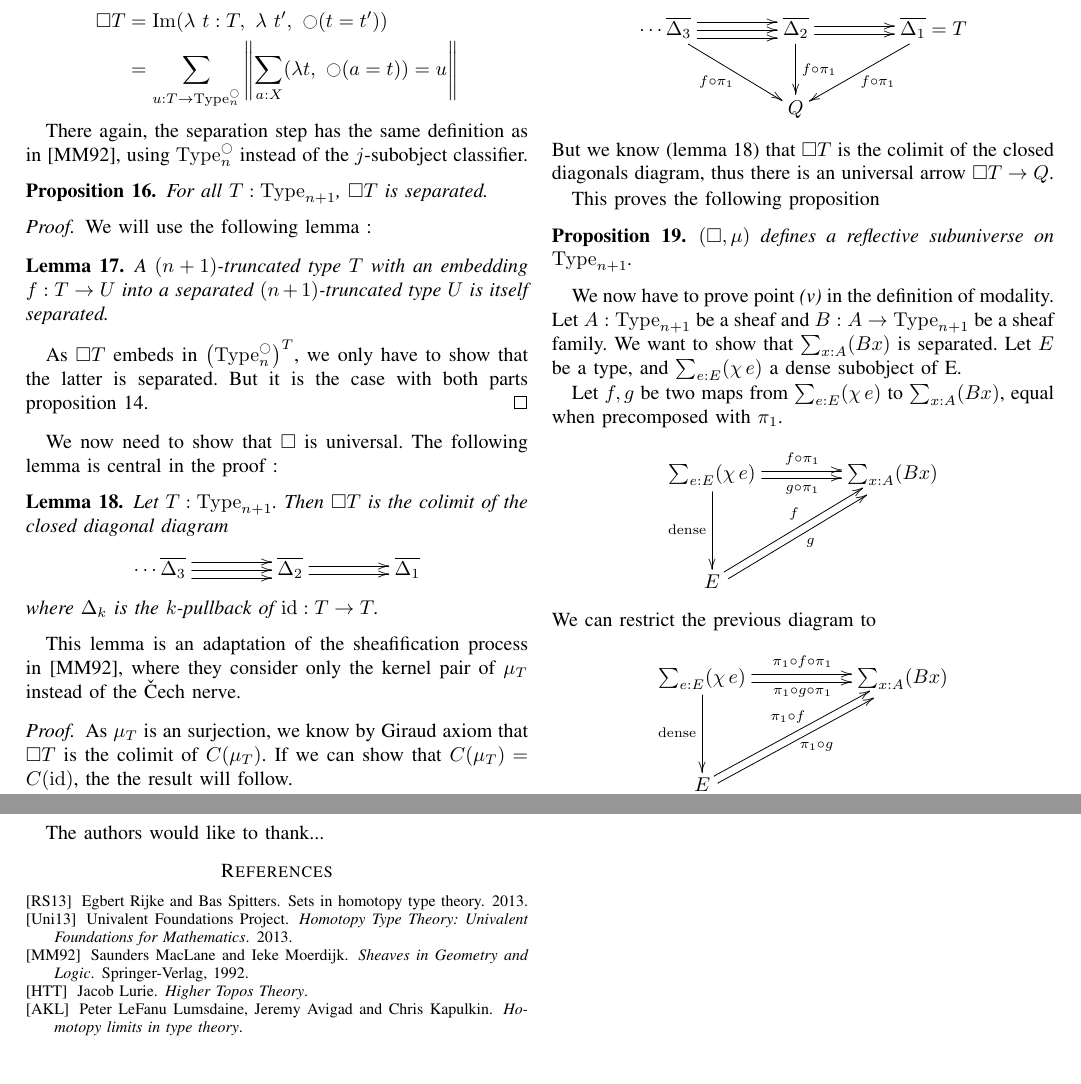
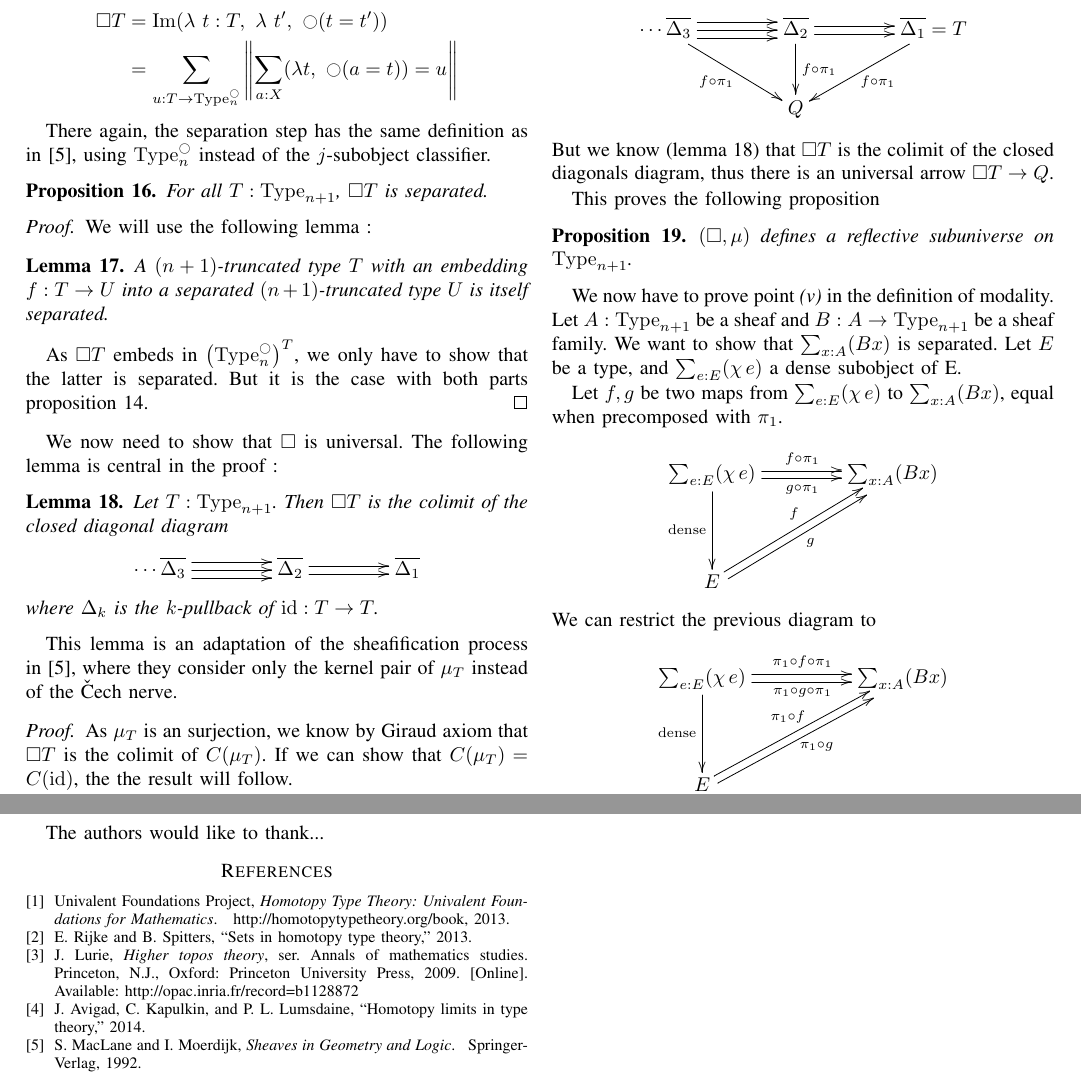
Before and after one commit to KevinQuirin/sheafification, a LaTeX paper (paper/sheaf_lics.tex, which reads paper/sheaf_lics.bib): two parts of pages 4 and 5 of 5, joined at a grey line, cut so that both start at the same text. Compiled offline with pdfLaTeX.

Commit message:
add .bib

```diff
--- /dev/null
+++ b/paper/sheaf_lics.bib
@@ -0,0 +1 @@
+@book{hottbook,
@@ -0,0 +5,3 @@
+  year =          2013}
+
+@book{maclanemoerdijk,
@@ -0,0 +13,22 @@
+@book{lurie,
+   title = "Higher topos theory",
+   author = "Lurie, Jacob",
+   series = "Annals of mathematics studies",
+   publisher = "Princeton University Press",
+   address = "Princeton, N.J., Oxford",
+   url = "http://opac.inria.fr/record=b1128872",
+   isbn = "978-0-691-14048-3",
+   year = 2009
+}
+
+@article{sets_in_hott,
+  title={Sets in homotopy type theory},
+  author={Rijke, Egbert and Spitters, Bas},
+  year={2013},
+}
+
+@article{lumsdaine,
+  title={Homotopy limits in type theory},
+  author={Avigad, Jeremy and Kapulkin, Chris and Lumsdaine, Peter LeFanu},
+  year={2014},
+  }
--- a/paper/sheaf_lics.tex
+++ b/paper/sheaf_lics.tex
@@ -793,28 +794,28 @@ The authors would like to thank...
 % <OR> manually copy in the resultant .bbl file
 % set second argument of \begin to the number of references
 % (used to reserve space for the reference number labels box)
-\begin{thebibliography}{4}
+% \begin{thebibliography}{5}
 
-\bibitem[RS13]{sets_in_hott}
-Egbert Rijke and Bas Spitters.
-\newblock Sets in homotopy type theory.
-\newblock 2013.
+% \bibitem[RS13]{sets_in_hott}
+% Egbert Rijke and Bas Spitters.
+% \newblock Sets in homotopy type theory.
+% \newblock 2013.
 
-\bibitem[{Uni}13]{hottbook}
-{Univalent Foundations Project}.
-\newblock {\em Homotopy Type Theory: Univalent Foundations for Mathematics}.
-\newblock 2013.
+% \bibitem[{Uni}13]{hottbook}
+% {Univalent Foundations Project}.
+% \newblock {\em Homotopy Type Theory: Univalent Foundations for Mathematics}.
+% \newblock 2013.
 
-\bibitem[MM92]{maclanemoerdijk}
-Saunders MacLane and Ieke Moerdijk.
-\newblock {\em Sheaves in Geometry and Logic}.
-\newblock Springer-Verlag, 1992.
+% \bibitem[MM92]{maclanemoerdijk}
+% Saunders MacLane and Ieke Moerdijk.
+% \newblock {\em Sheaves in Geometry and Logic}.
+% \newblock Springer-Verlag, 1992.
 
-\bibitem[HTT]{lurie}
-Jacob Lurie.
-\newblock{\em Higher Topos Theory}.
+% \bibitem[HTT]{lurie}
+% Jacob Lurie.
+% \newblock{\em Higher Topos Theory}.
 
-\bibitem[AKL]{lumsdaine}
-Peter LeFanu Lumsdaine, Jeremy Avigad and Chris Kapulkin.
-\newblock{\em Homotopy limits in type theory}.
+% \bibitem[AKL]{lumsdaine}
+% Peter LeFanu Lumsdaine, Jeremy Avigad and Chris Kapulkin.
+% \newblock{\em Homotopy limits in type theory}.
 
```
Also changed, not shown: paper/sheaf_lics.bib (8 more changed lines), paper/sheaf_lics.tex (5 more changed lines).
